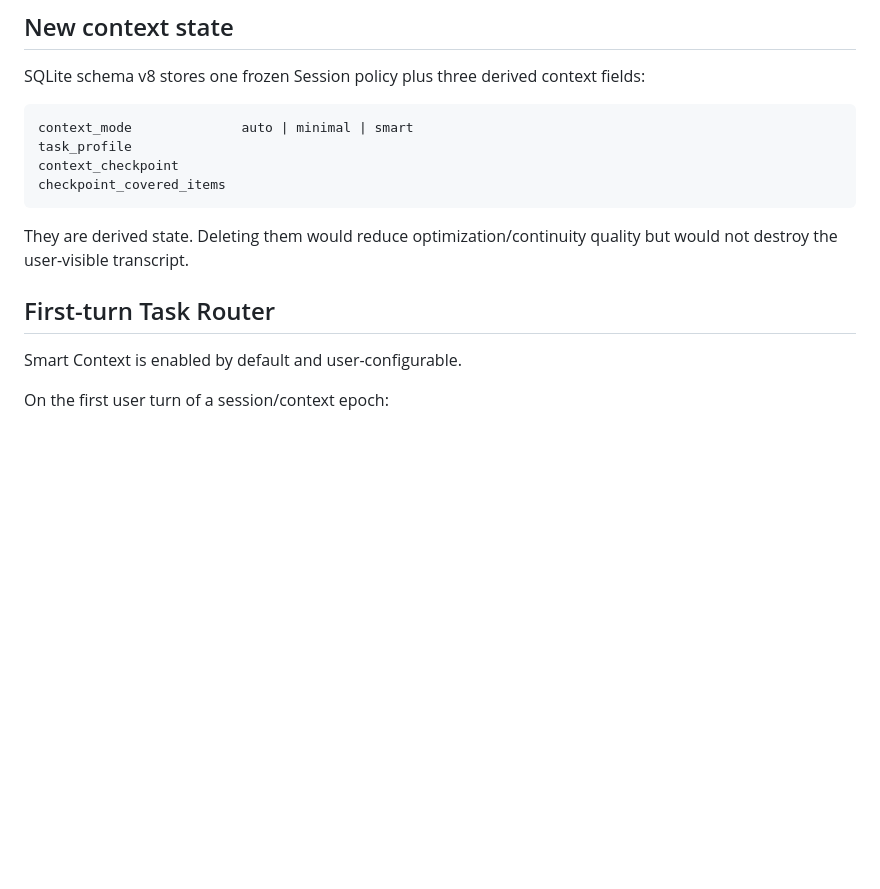
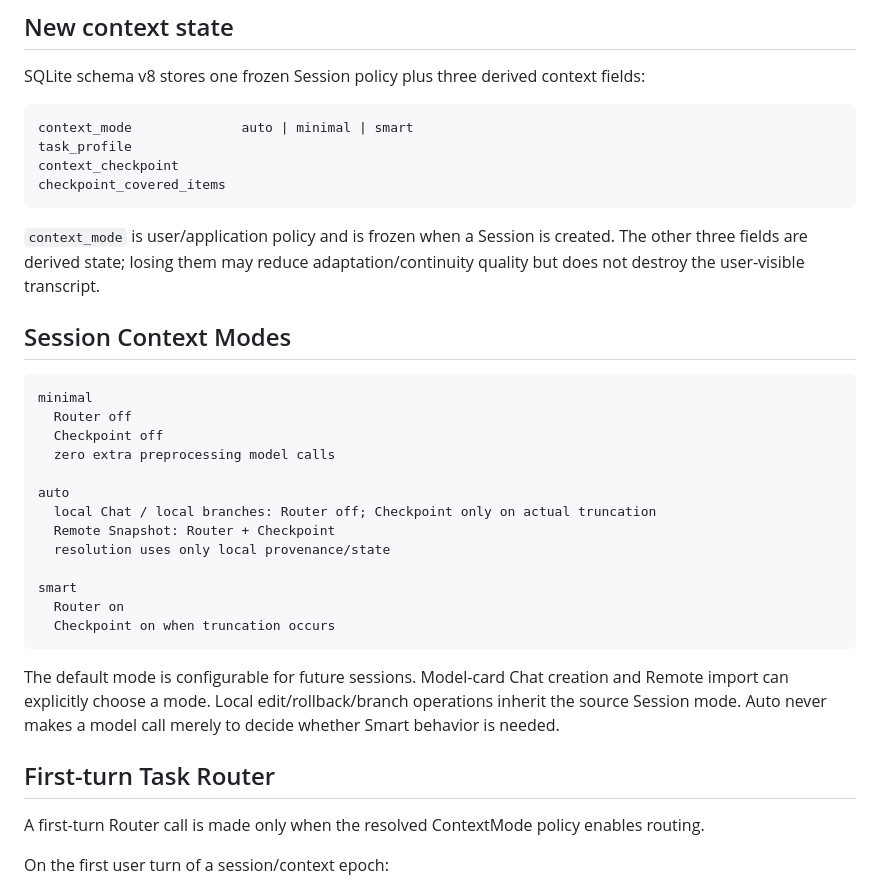
Before and after one commit to Xs-trek/Moyu_chat, a Markdown page: V0.0.2_DESIGN.md, the part around the change. Rendered like a GitHub page; blank space fills up the shorter version.

Commit message:
post-change checkpoint

````diff
--- a/V0.0.2_DESIGN.md
+++ b/V0.0.2_DESIGN.md
@@ -15,11 +15,31 @@ context_checkpoint
 checkpoint_covered_items
 ```
 
-They are derived state. Deleting them would reduce optimization/continuity quality but would not destroy the user-visible transcript.
+`context_mode` is user/application policy and is frozen when a Session is created. The other three fields are derived state; losing them may reduce adaptation/continuity quality but does not destroy the user-visible transcript.
+
+## Session Context Modes
+
+```text
+minimal
+  Router off
+  Checkpoint off
+  zero extra preprocessing model calls
+
+auto
+  local Chat / local branches: Router off; Checkpoint only on actual truncation
+  Remote Snapshot: Router + Checkpoint
+  resolution uses only local provenance/state
+
+smart
+  Router on
+  Checkpoint on when truncation occurs
+```
+
+The default mode is configurable for future sessions. Model-card Chat creation and Remote import can explicitly choose a mode. Local edit/rollback/branch operations inherit the source Session mode. Auto never makes a model call merely to decide whether Smart behavior is needed.
 
 ## First-turn Task Router
 
-Smart Context is enabled by default and user-configurable.
+A first-turn Router call is made only when the resolved ContextMode policy enables routing.
 
 On the first user turn of a session/context epoch:
 
````
